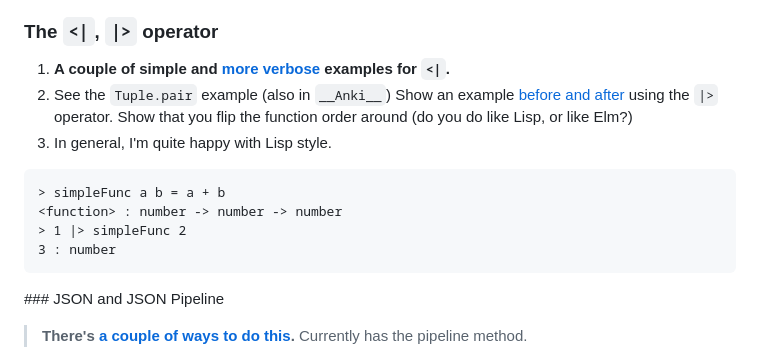
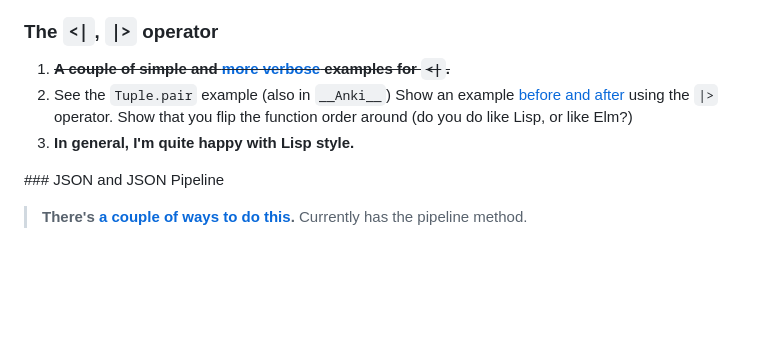
Before and after one commit to badlydrawnrob/elm-playground, a Markdown page: elm-in-action/README.md, the part around the change. Rendered like a GitHub page; blank space fills up the shorter version.

````diff
--- a/elm-in-action/README.md
+++ b/elm-in-action/README.md
@@ -133,16 +133,11 @@ See http://tinyurl.com/elm-in-action-refactor-status
 
 ### The `<|`, `|>` operator
 
-1. **A couple of simple and [more verbose](http://tinyurl.com/elm-lang-pipeline-simplifies) examples for `<|`.**
-2. See the `Tuple.pair` example (also in `__Anki__`) Show an example [before and after](http://tinyurl.com/elm-lang-parens-vs-pipeline) using the `|>` operator. Show that you flip the function order around (do you do like Lisp, or like Elm?)
-3. In general, I'm quite happy with Lisp style.
+1. <s>**A couple of simple and [more verbose](http://tinyurl.com/elm-lang-pipeline-simplifies) examples for `<|`.**
+2. See the `Tuple.pair` example (also in `__Anki__`) Show an example [before and after](http://tinyurl.com/elm-lang-parens-vs-pipeline) using the `|>` operator. Show that you flip the function order around (do you do like Lisp, or like Elm?)</s>
+3. **In general, I'm quite happy with Lisp style.**
 
-```elm
-> simpleFunc a b = a + b
-<function> : number -> number -> number
-> 1 |> simpleFunc 2
-3 : number
-```
+
 
 ### JSON and JSON Pipeline
 
````
